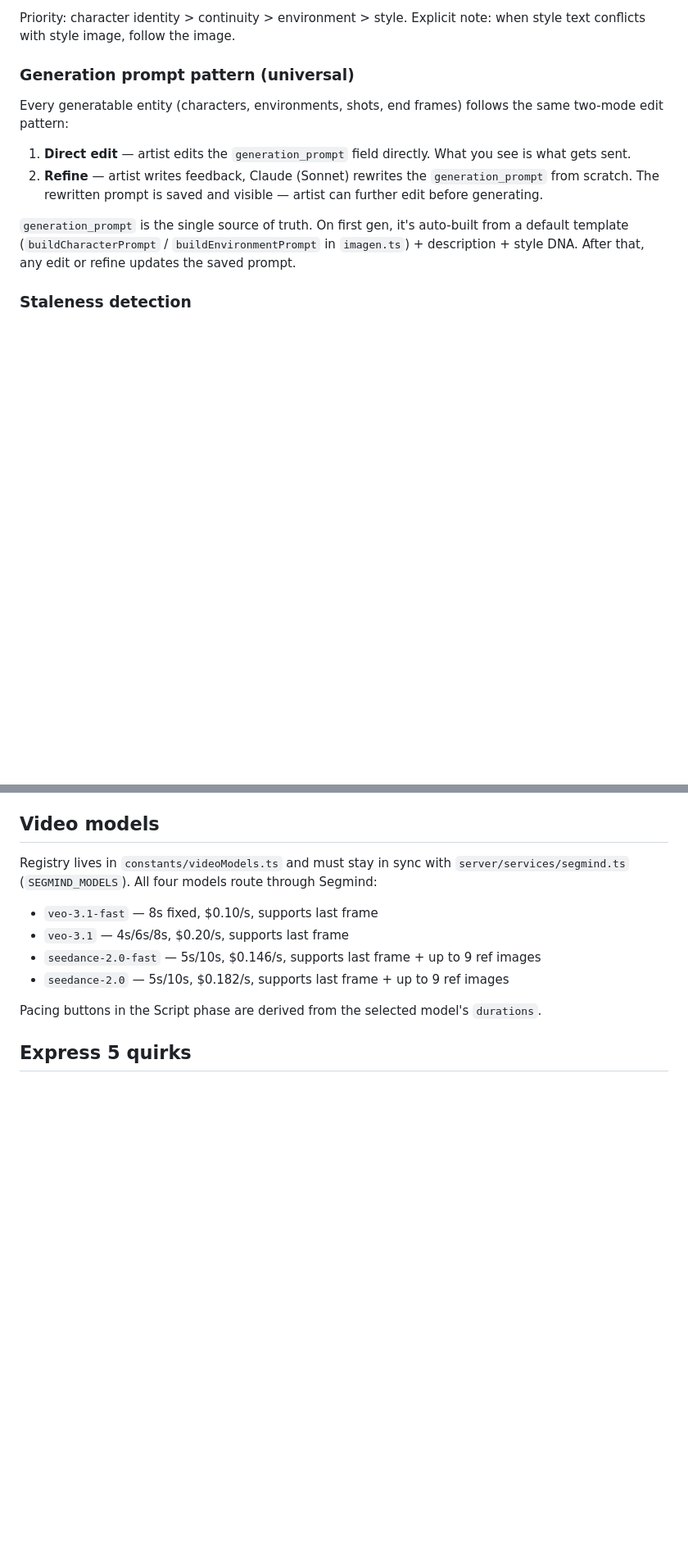
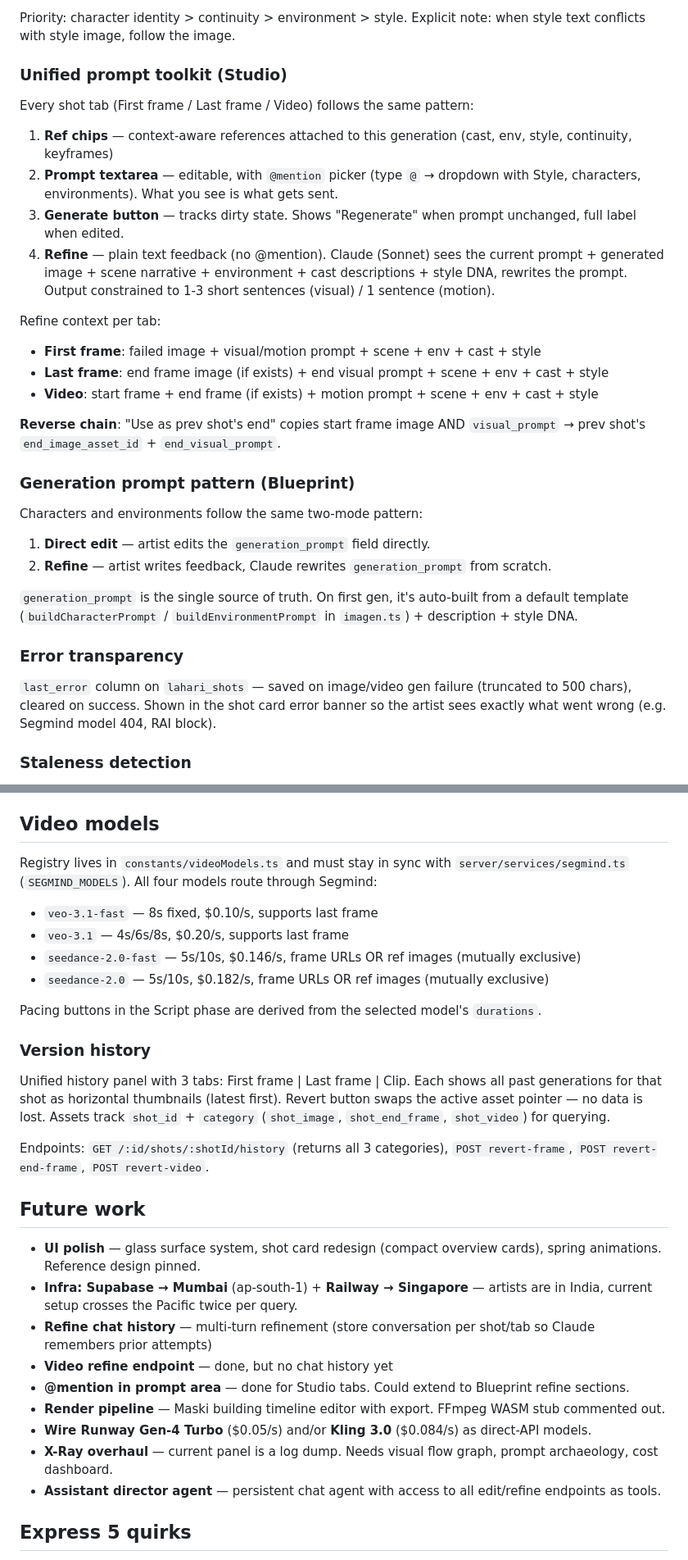
Before and after one commit to ssaulgoodman/lahari-media-engine, a Markdown page: CLAUDE.md, 2 parts joined by grey strips. Shown at 82% size. Rendered like a GitHub page; blank space fills up the shorter version.

```diff
--- a/CLAUDE.md
+++ b/CLAUDE.md
@@ -101,14 +105,34 @@ Numbered inline images sent to Gemini 3 Pro Image:
 
 Priority: character identity > continuity > environment > style. Explicit note: when style text conflicts with style image, follow the image.
 
-### Generation prompt pattern (universal)
+### Unified prompt toolkit (Studio)
 
-Every generatable entity (characters, environments, shots, end frames) follows the same two-mode edit pattern:
+Every shot tab (First frame / Last frame / Video) follows the same pattern:
 
-1. **Direct edit** — artist edits the `generation_prompt` field directly. What you see is what gets sent.
-2. **Refine** — artist writes feedback, Claude (Sonnet) rewrites the `generation_prompt` from scratch. The rewritten prompt is saved and visible — artist can further edit before generating.
+1. **Ref chips** — context-aware references attached to this generation (cast, env, style, continuity, keyframes)
+2. **Prompt textarea** — editable, with `@mention` picker (type `@` → dropdown with Style, characters, environments). What you see is what gets sent.
+3. **Generate button** — tracks dirty state. Shows "Regenerate" when prompt unchanged, full label when edited.
+4. **Refine** — plain text feedback (no @mention). Claude (Sonnet) sees the current prompt + generated image + scene narrative + environment + cast descriptions + style DNA, rewrites the prompt. Output constrained to 1-3 short sentences (visual) / 1 sentence (motion).
 
-`generation_prompt` is the single source of truth. On first gen, it's auto-built from a default template (`buildCharacterPrompt` / `buildEnvironmentPrompt` in `imagen.ts`) + description + style DNA. After that, any edit or refine updates the saved prompt.
+Refine context per tab:
+- **First frame**: failed image + visual/motion prompt + scene + env + cast + style
+- **Last frame**: end frame image (if exists) + end visual prompt + scene + env + cast + style
+- **Video**: start frame + end frame (if exists) + motion prompt + scene + env + cast + style
+
+**Reverse chain**: "Use as prev shot's end" copies start frame image AND `visual_prompt` → prev shot's `end_image_asset_id` + `end_visual_prompt`.
+
+### Generation prompt pattern (Blueprint)
+
+Characters and environments follow the same two-mode pattern:
+
+1. **Direct edit** — artist edits the `generation_prompt` field directly.
+2. **Refine** — artist writes feedback, Claude rewrites `generation_prompt` from scratch.
+
+`generation_prompt` is the single source of truth. On first gen, it's auto-built from a default template (`buildCharacterPrompt` / `buildEnvironmentPrompt` in `imagen.ts`) + description + style DNA.
+
+### Error transparency
+
+`last_error` column on `lahari_shots` — saved on image/video gen failure (truncated to 500 chars), cleared on success. Shown in the shot card error banner so the artist sees exactly what went wrong (e.g. Segmind model 404, RAI block).
 
 ### Staleness detection
 
@@ -203,10 +231,28 @@ The `index.html` `<style>` block has a commented spec. Short version:
 Registry lives in `constants/videoModels.ts` and must stay in sync with `server/services/segmind.ts` (`SEGMIND_MODELS`). All four models route through Segmind:
 - `veo-3.1-fast` — 8s fixed, $0.10/s, supports last frame
 - `veo-3.1` — 4s/6s/8s, $0.20/s, supports last frame
-- `seedance-2.0-fast` — 5s/10s, $0.146/s, supports last frame + up to 9 ref images
-- `seedance-2.0` — 5s/10s, $0.182/s, supports last frame + up to 9 ref images
+- `seedance-2.0-fast` — 5s/10s, $0.146/s, frame URLs OR ref images (mutually exclusive)
+- `seedance-2.0` — 5s/10s, $0.182/s, frame URLs OR ref images (mutually exclusive)
 
 Pacing buttons in the Script phase are derived from the selected model's `durations`.
+
+### Version history
+
+Unified history panel with 3 tabs: First frame | Last frame | Clip. Each shows all past generations for that shot as horizontal thumbnails (latest first). Revert button swaps the active asset pointer — no data is lost. Assets track `shot_id` + `category` (`shot_image`, `shot_end_frame`, `shot_video`) for querying.
+
+Endpoints: `GET /:id/shots/:shotId/history` (returns all 3 categories), `POST revert-frame`, `POST revert-end-frame`, `POST revert-video`.
+
+## Future work
+
+- **UI polish** — glass surface system, shot card redesign (compact overview cards), spring animations. Reference design pinned.
+- **Infra: Supabase → Mumbai** (ap-south-1) + **Railway → Singapore** — artists are in India, current setup crosses the Pacific twice per query.
+- **Refine chat history** — multi-turn refinement (store conversation per shot/tab so Claude remembers prior attempts)
+- **Video refine endpoint** — done, but no chat history yet
+- **@mention in prompt area** — done for Studio tabs. Could extend to Blueprint refine sections.
+- **Render pipeline** — Maski building timeline editor with export. FFmpeg WASM stub commented out.
+- **Wire Runway Gen-4 Turbo** ($0.05/s) and/or **Kling 3.0** ($0.084/s) as direct-API models.
+- **X-Ray overhaul** — current panel is a log dump. Needs visual flow graph, prompt archaeology, cost dashboard.
+- **Assistant director agent** — persistent chat agent with access to all edit/refine endpoints as tools.
 
 ## Express 5 quirks
 
```
Also changed, not shown: other parts of CLAUDE.md (+17 -9 lines), docs/pipeline-anatomy.md (+19 -13 lines).
